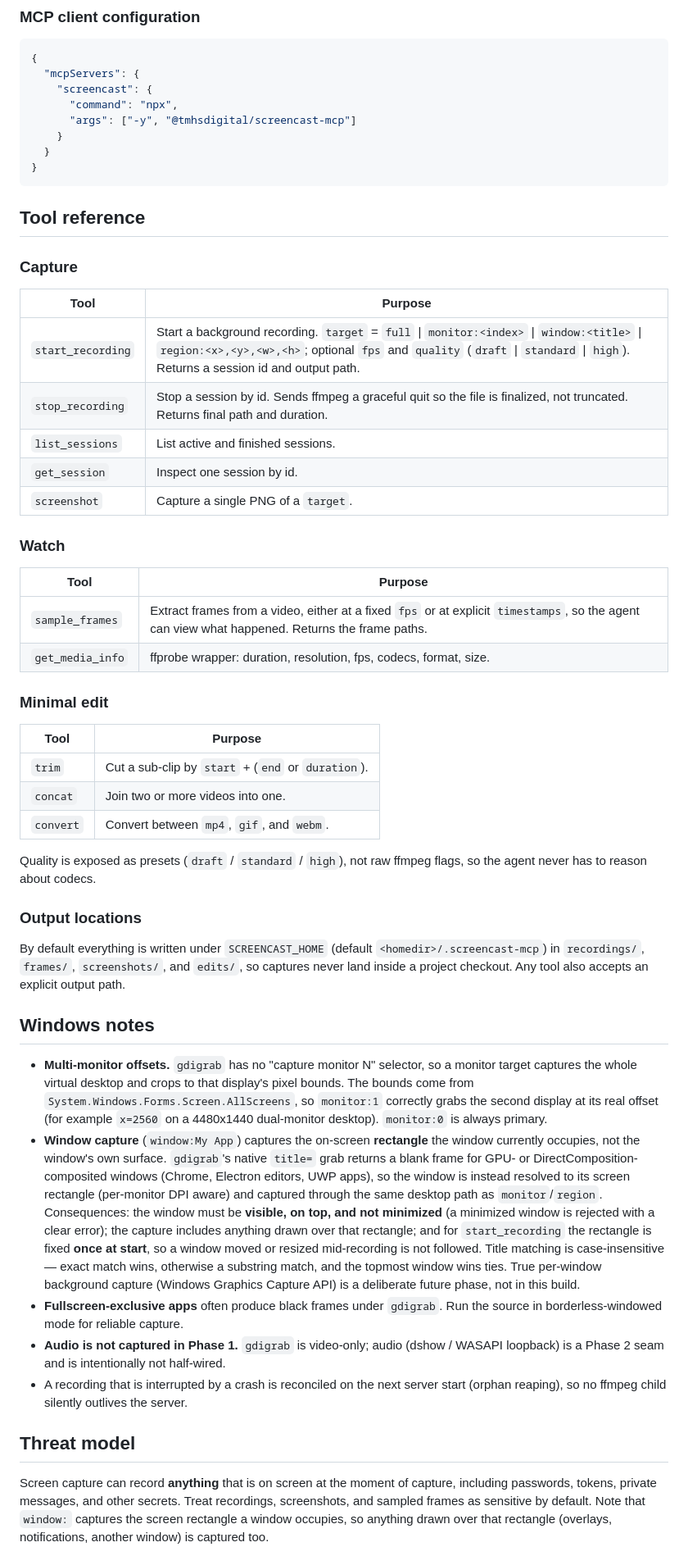
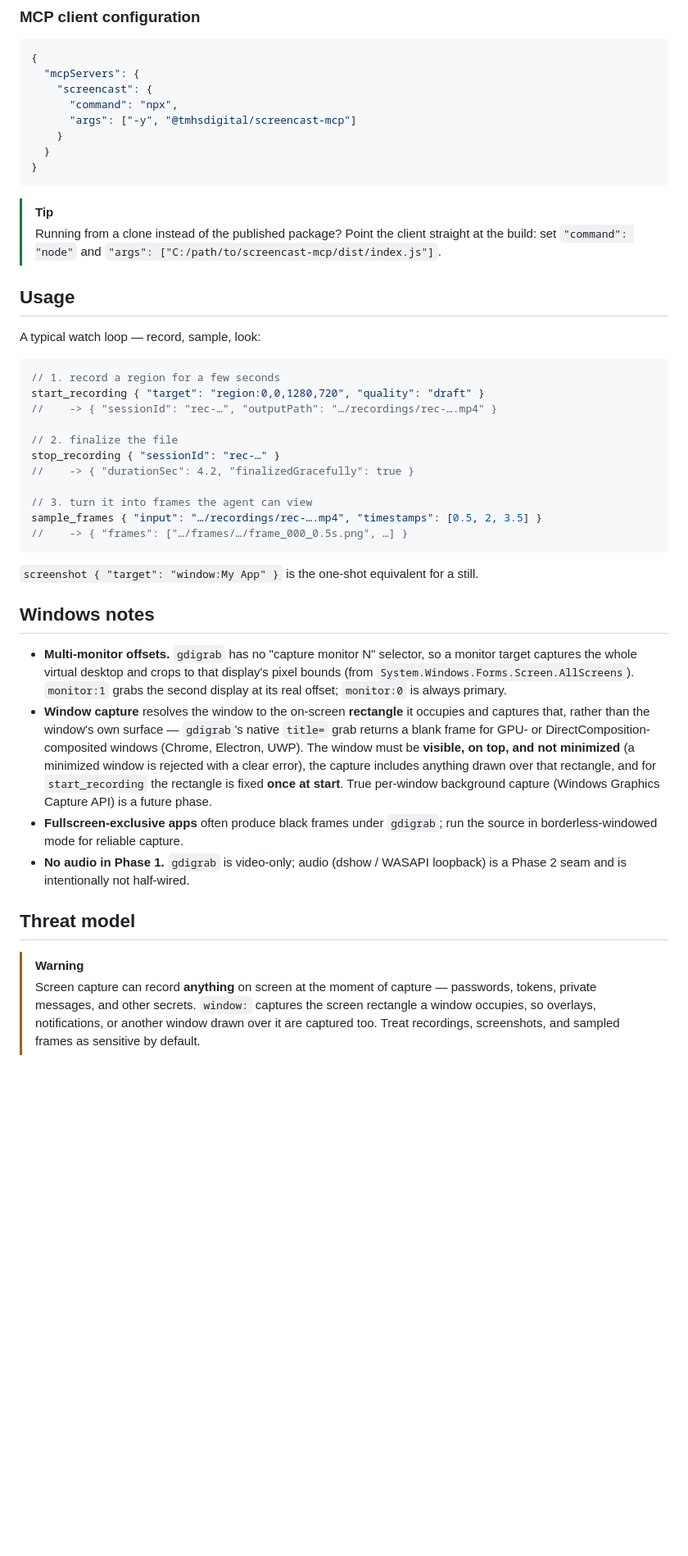
Before and after one commit to TMHSDigital/screencast-mcp, a Markdown page: README.md, the part around one of its changes. Shown at 82% size. GitHub-like rendering; blank space fills up the shorter version.

````diff
--- a/README.md
+++ b/README.md
@@ -60,75 +122,38 @@ node dist/index.js
 }
 ```
 
-## Tool reference
+> [!TIP]
+> Running from a clone instead of the published package? Point the client straight at the build: set `"command": "node"` and `"args": ["C:/path/to/screencast-mcp/dist/index.js"]`.
 
-### Capture
+## Usage
 
-| Tool | Purpose |
-|------|---------|
-| `start_recording` | Start a background recording. `target` = `full` \| `monitor:<index>` \| `window:<title>` \| `region:<x>,<y>,<w>,<h>`; optional `fps` and `quality` (`draft` \| `standard` \| `high`). Returns a session id and output path. |
-| `stop_recording` | Stop a session by id. Sends ffmpeg a graceful quit so the file is finalized, not truncated. Returns final path and duration. |
-| `list_sessions` | List active and finished sessions. |
-| `get_session` | Inspect one session by id. |
-| `screenshot` | Capture a single PNG of a `target`. |
+A typical watch loop — record, sample, look:
 
-### Watch
+```jsonc
+// 1. record a region for a few seconds
+start_recording { "target": "region:0,0,1280,720", "quality": "draft" }
+//    -> { "sessionId": "rec-…", "outputPath": "…/recordings/rec-….mp4" }
 
-| Tool | Purpose |
-|------|---------|
-| `sample_frames` | Extract frames from a video, either at a fixed `fps` or at explicit `timestamps`, so the agent can view what happened. Returns the frame paths. |
-| `get_media_info` | ffprobe wrapper: duration, resolution, fps, codecs, format, size. |
+// 2. finalize the file
+stop_recording { "sessionId": "rec-…" }
+//    -> { "durationSec": 4.2, "finalizedGracefully": true }
 
-### Minimal edit
+// 3. turn it into frames the agent can view
+sample_frames { "input": "…/recordings/rec-….mp4", "timestamps": [0.5, 2, 3.5] }
+//    -> { "frames": ["…/frames/…/frame_000_0.5s.png", …] }
+```
 
-| Tool | Purpose |
-|------|---------|
-| `trim` | Cut a sub-clip by `start` + (`end` or `duration`). |
-| `concat` | Join two or more videos into one. |
-| `convert` | Convert between `mp4`, `gif`, and `webm`. |
-
-Quality is exposed as presets (`draft` / `standard` / `high`), not raw ffmpeg
-flags, so the agent never has to reason about codecs.
-
-### Output locations
-
-By default everything is written under `SCREENCAST_HOME`
-(default `<homedir>/.screencast-mcp`) in `recordings/`, `frames/`,
-`screenshots/`, and `edits/`, so captures never land inside a project checkout.
-Any tool also accepts an explicit output path.
+`screenshot { "target": "window:My App" }` is the one-shot equivalent for a still.
 
 ## Windows notes
 
-- **Multi-monitor offsets.** `gdigrab` has no "capture monitor N" selector, so a
-  monitor target captures the whole virtual desktop and crops to that display's
-  pixel bounds. The bounds come from `System.Windows.Forms.Screen.AllScreens`, so
-  `monitor:1` correctly grabs the second display at its real offset (for example
-  `x=2560` on a 4480x1440 dual-monitor desktop). `monitor:0` is always primary.
-- **Window capture** (`window:My App`) captures the on-screen **rectangle** the
-  window currently occupies, not the window's own surface. `gdigrab`'s native
-  `title=` grab returns a blank frame for GPU- or DirectComposition-composited
-  windows (Chrome, Electron editors, UWP apps), so the window is instead resolved
-  to its screen rectangle (per-monitor DPI aware) and captured through the same
-  desktop path as `monitor`/`region`. Consequences: the window must be **visible,
-  on top, and not minimized** (a minimized window is rejected with a clear error);
-  the capture includes anything drawn over that rectangle; and for
-  `start_recording` the rectangle is fixed **once at start**, so a window moved or
-  resized mid-recording is not followed. Title matching is case-insensitive —
-  exact match wins, otherwise a substring match, and the topmost window wins ties.
-  True per-window background capture (Windows Graphics Capture API) is a
-  deliberate future phase, not in this build.
-- **Fullscreen-exclusive apps** often produce black frames under `gdigrab`. Run
-  the source in borderless-windowed mode for reliable capture.
-- **Audio is not captured in Phase 1.** `gdigrab` is video-only; audio
-  (dshow / WASAPI loopback) is a Phase 2 seam and is intentionally not half-wired.
-- A recording that is interrupted by a crash is reconciled on the next server
-  start (orphan reaping), so no ffmpeg child silently outlives the server.
+- **Multi-monitor offsets.** `gdigrab` has no "capture monitor N" selector, so a monitor target captures the whole virtual desktop and crops to that display's pixel bounds (from `System.Windows.Forms.Screen.AllScreens`). `monitor:1` grabs the second display at its real offset; `monitor:0` is always primary.
+- **Window capture** resolves the window to the on-screen **rectangle** it occupies and captures that, rather than the window's own surface — `gdigrab`'s native `title=` grab returns a blank frame for GPU- or DirectComposition-composited windows (Chrome, Electron, UWP). The window must be **visible, on top, and not minimized** (a minimized window is rejected with a clear error), the capture includes anything drawn over that rectangle, and for `start_recording` the rectangle is fixed **once at start**. True per-window background capture (Windows Graphics Capture API) is a future phase.
+- **Fullscreen-exclusive apps** often produce black frames under `gdigrab`; run the source in borderless-windowed mode for reliable capture.
+- **No audio in Phase 1.** `gdigrab` is video-only; audio (dshow / WASAPI loopback) is a Phase 2 seam and is intentionally not half-wired.
 
 ## Threat model
 
-Screen capture can record **anything** that is on screen at the moment of
-capture, including passwords, tokens, private messages, and other secrets. Treat
-recordings, screenshots, and sampled frames as sensitive by default. Note that
-`window:` captures the screen rectangle a window occupies, so anything drawn over
-that rectangle (overlays, notifications, another window) is captured too.
+> [!WARNING]
+> Screen capture can record **anything** on screen at the moment of capture — passwords, tokens, private messages, and other secrets. `window:` captures the screen rectangle a window occupies, so overlays, notifications, or another window drawn over it are captured too. Treat recordings, screenshots, and sampled frames as sensitive by default.
 
````
Also changed, not shown: other parts of README.md (+121 -43 lines).
